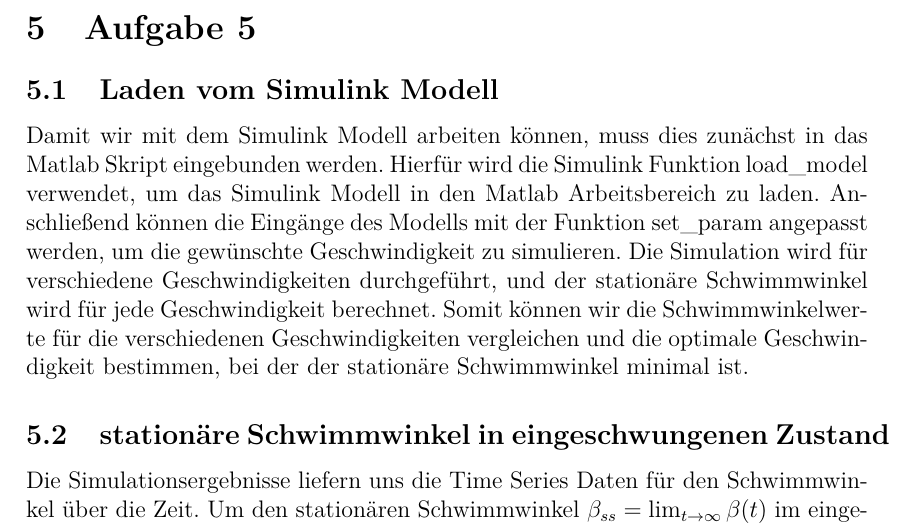
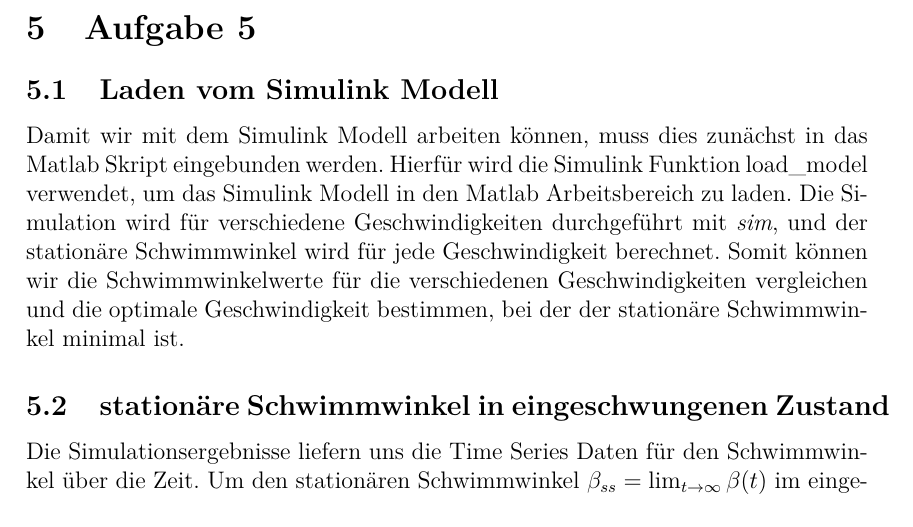
Before and after one commit to Carl-Angel-Galman/Simtech, a LaTeX document (main.tex, which reads sections/Aufgabe_5.tex): part of page 14 of 17, cut so that both start at the same text. Compiled offline with pdfLaTeX.

Commit message:
another cahnge bother

```diff
--- a/sections/Aufgabe_5.tex
+++ b/sections/Aufgabe_5.tex
@@ -3,8 +3,7 @@
 
 Damit wir mit dem Simulink Modell arbeiten können, muss dies zunächst in das Matlab Skript eingebunden werden.
 Hierfür wird die Simulink Funktion load\_model verwendet, um das Simulink Modell in den Matlab Arbeitsbereich zu laden.
-Anschließend können die Eingänge des Modells mit der Funktion set\_param angepasst werden, um die gewünschte Geschwindigkeit zu simulieren.
-Die Simulation wird für verschiedene Geschwindigkeiten durchgeführt, und der stationäre Schwimmwinkel wird für jede Geschwindigkeit berechnet.
+Die Simulation wird für verschiedene Geschwindigkeiten durchgeführt mit \emph{sim}, und der stationäre Schwimmwinkel wird für jede Geschwindigkeit berechnet.
 Somit können wir die Schwimmwinkelwerte für die verschiedenen Geschwindigkeiten vergleichen und die optimale Geschwindigkeit bestimmen, bei der der stationäre Schwimmwinkel minimal ist.
 
 \subsection{stationäre Schwimmwinkel in eingeschwungenen Zustand}
```
